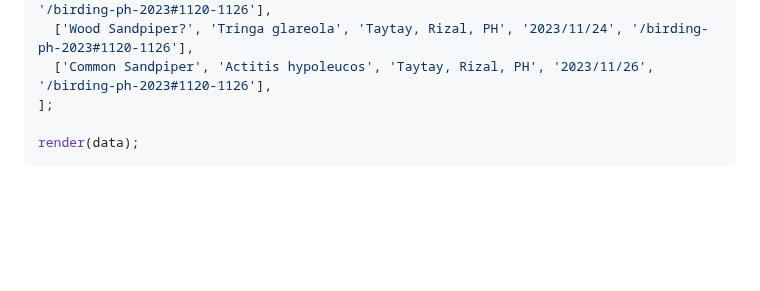
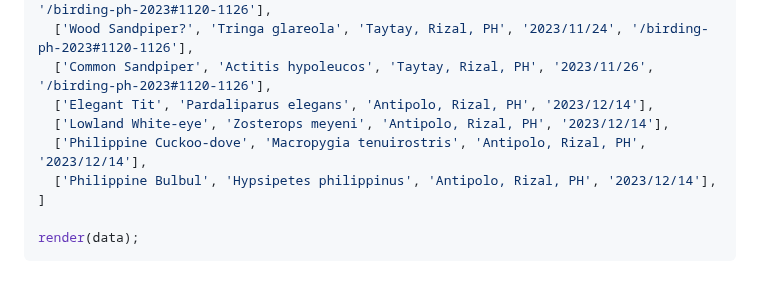
Before and after one commit to jcerdenia/j.cerdenia.com, a Markdown page: content/birding-life-list.md, the part around the change. GitHub-like rendering; blank space fills up the shorter version.

Commit message:
feat(birding-life-list): update

````diff
--- a/content/birding-life-list.md
+++ b/content/birding-life-list.md
@@ -164,7 +164,11 @@ const data = [
   ['Barred Rail', 'Hypotaenidia torquata', 'Taytay, Rizal, PH', '2023/11/21', '/birding-ph-2023#1120-1126'],
   ['Wood Sandpiper?', 'Tringa glareola', 'Taytay, Rizal, PH', '2023/11/24', '/birding-ph-2023#1120-1126'],
   ['Common Sandpiper', 'Actitis hypoleucos', 'Taytay, Rizal, PH', '2023/11/26', '/birding-ph-2023#1120-1126'],
-];
+  ['Elegant Tit', 'Pardaliparus elegans', 'Antipolo, Rizal, PH', '2023/12/14'],
+  ['Lowland White-eye', 'Zosterops meyeni', 'Antipolo, Rizal, PH', '2023/12/14'],
+  ['Philippine Cuckoo-dove', 'Macropygia tenuirostris', 'Antipolo, Rizal, PH', '2023/12/14'],
+  ['Philippine Bulbul', 'Hypsipetes philippinus', 'Antipolo, Rizal, PH', '2023/12/14'],
+]
 
 render(data);
 ```
````
